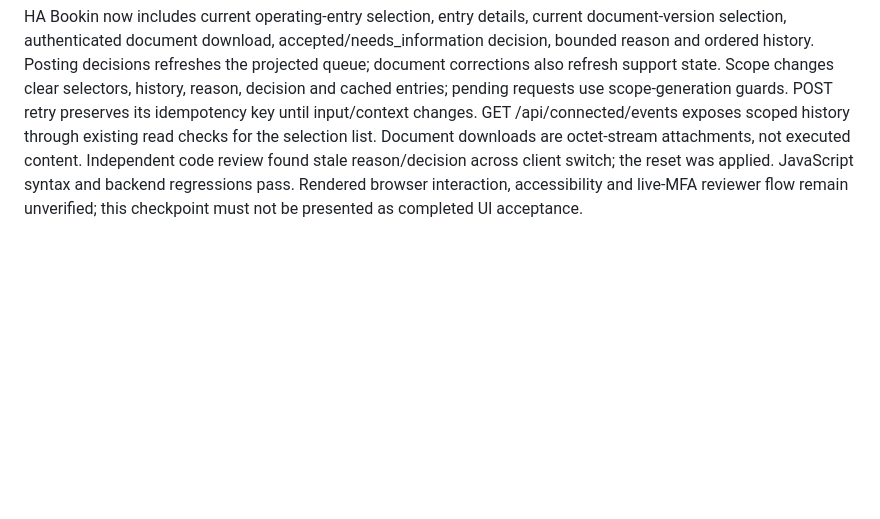
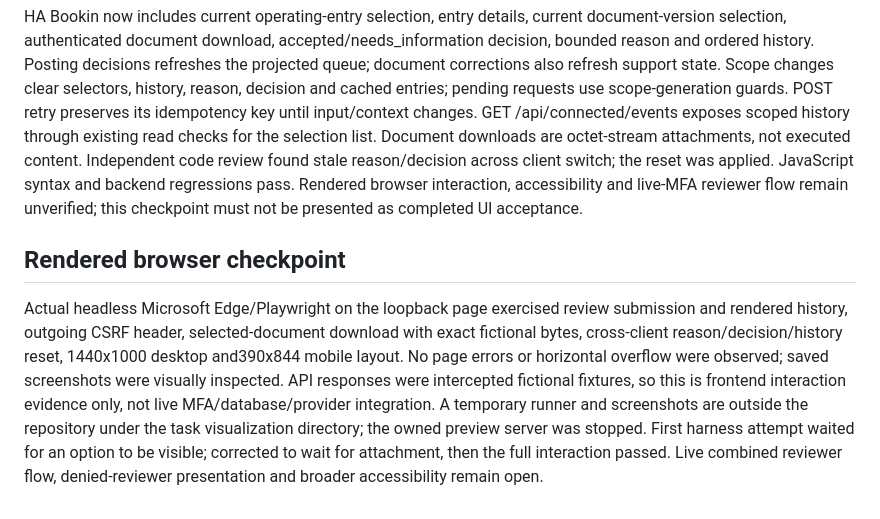
Before and after one commit to mray1985/HAGHNESS, a Markdown page: docs/SUPPORT-REVIEW-IMPLEMENTATION.md, the part around the change. Drawn GitHub-style; blank space fills up the shorter version.

Commit message:
Record rendered reviewer workflow browser verification

```diff
--- a/docs/SUPPORT-REVIEW-IMPLEMENTATION.md
+++ b/docs/SUPPORT-REVIEW-IMPLEMENTATION.md
@@ -63,3 +63,8 @@ GET /api/connected/support/reviews returns scoped history; POST accepts {scope,r
 ## Reviewer interface implementation checkpoint
 
 HA Bookin now includes current operating-entry selection, entry details, current document-version selection, authenticated document download, accepted/needs_information decision, bounded reason and ordered history. Posting decisions refreshes the projected queue; document corrections also refresh support state. Scope changes clear selectors, history, reason, decision and cached entries; pending requests use scope-generation guards. POST retry preserves its idempotency key until input/context changes. GET /api/connected/events exposes scoped history through existing read checks for the selection list. Document downloads are octet-stream attachments, not executed content. Independent code review found stale reason/decision across client switch; the reset was applied. JavaScript syntax and backend regressions pass. Rendered browser interaction, accessibility and live-MFA reviewer flow remain unverified; this checkpoint must not be presented as completed UI acceptance.
+
+
+## Rendered browser checkpoint
+
+Actual headless Microsoft Edge/Playwright on the loopback page exercised review submission and rendered history, outgoing CSRF header, selected-document download with exact fictional bytes, cross-client reason/decision/history reset, 1440x1000 desktop and390x844 mobile layout. No page errors or horizontal overflow were observed; saved screenshots were visually inspected. API responses were intercepted fictional fixtures, so this is frontend interaction evidence only, not live MFA/database/provider integration. A temporary runner and screenshots are outside the repository under the task visualization directory; the owned preview server was stopped. First harness attempt waited for an option to be visible; corrected to wait for attachment, then the full interaction passed. Live combined reviewer flow, denied-reviewer presentation and broader accessibility remain open.
```
Also changed, not shown: docs/CONNECTED-PROGRESS.md (+3 -0 lines).
